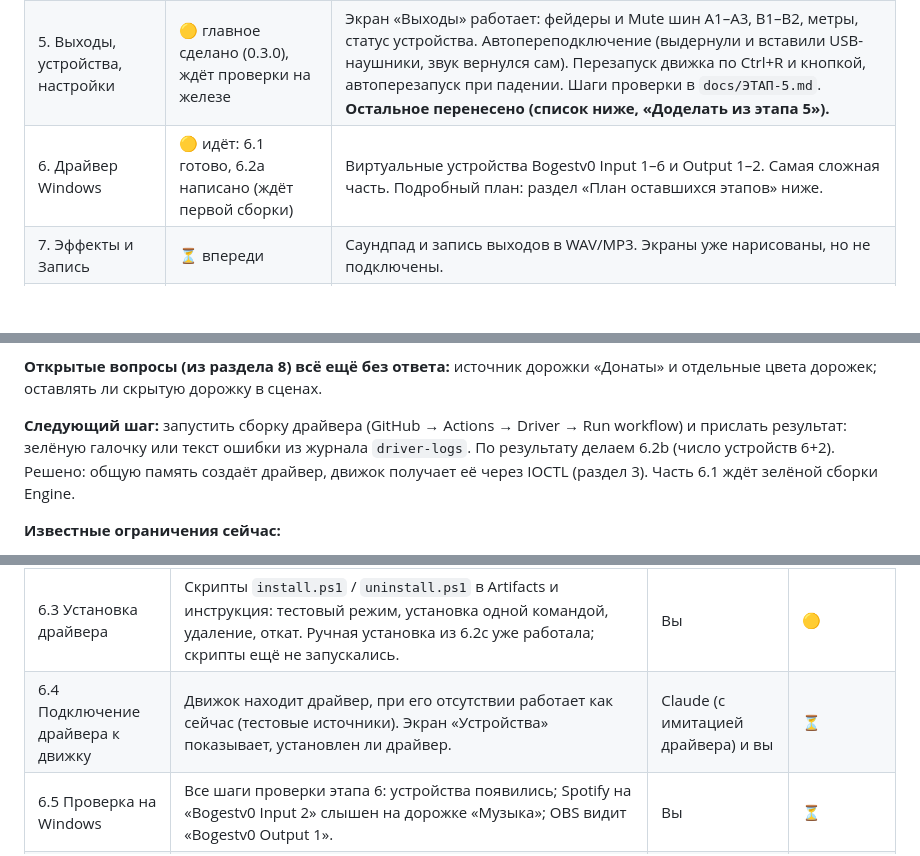
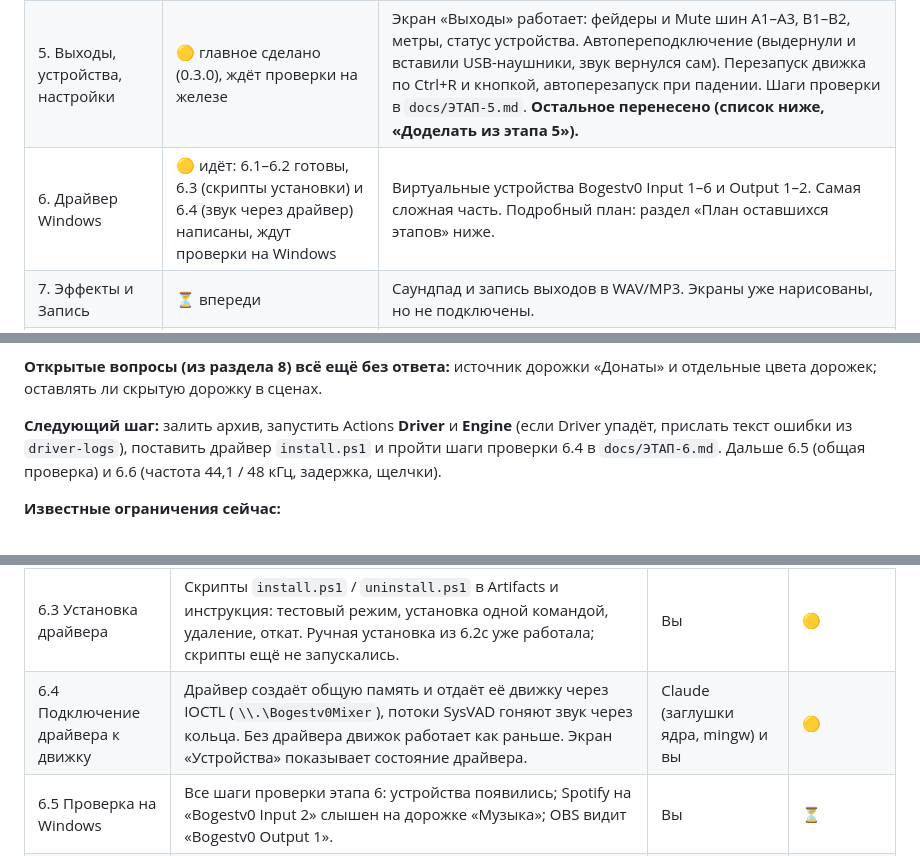
Before and after one commit to Bogestv0/Bogestv0-MIXER, a Markdown page: README.md, 3 parts joined by grey strips. Drawn GitHub-style; blank space fills up the shorter version.

```diff
--- a/README.md
+++ b/README.md
@@ -19,7 +19,7 @@ Voicemeeter Banana (VB-Audio) был только **образцом повед
 | 3. Движок + интерфейс | ✅ работает | Микшер оживлён: фейдеры, Mute, Solo, кнопки A1–B2, метры, три сцены, назначение устройств в слоты, тест-сигналы для V1–V6, сохранение настроек. Проверено на реальных устройствах (версия 0.1.0). Экран «Сцены» пока не умеет создавать и править сцены. |
 | 4. Микрофоны | ✅ работает (доп. проверка в конце) | Усиление 0…+30 дБ, фильтр низких, шумоподавление RNNoise (Мягкое / Сильное / Макс, сила 0–100 %), гейт, компрессор; экран «Микрофон» и крутилки на «Микшере» управляют звуком; сохранение и перенос старых настроек. Работа подтверждена, подробная проверка отложена до конца разработки (см. ниже «Проверить после завершения»). |
 | 5. Выходы, устройства, настройки | 🟡 главное сделано (0.3.0), ждёт проверки на железе | Экран «Выходы» работает: фейдеры и Mute шин A1–A3, B1–B2, метры, статус устройства. Автопереподключение (выдернули и вставили USB-наушники, звук вернулся сам). Перезапуск движка по Ctrl+R и кнопкой, автоперезапуск при падении. Шаги проверки в `docs/ЭТАП-5.md`. **Остальное перенесено (список ниже, «Доделать из этапа 5»).** |
-| 6. Драйвер Windows | 🟡 идёт: 6.1 готово, 6.2a написано (ждёт первой сборки) | Виртуальные устройства Bogestv0 Input 1–6 и Output 1–2. Самая сложная часть. Подробный план: раздел «План оставшихся этапов» ниже. |
+| 6. Драйвер Windows | 🟡 идёт: 6.1–6.2 готовы, 6.3 (скрипты установки) и 6.4 (звук через драйвер) написаны, ждут проверки на Windows | Виртуальные устройства Bogestv0 Input 1–6 и Output 1–2. Самая сложная часть. Подробный план: раздел «План оставшихся этапов» ниже. |
 | 7. Эффекты и Запись | ⏳ впереди | Саундпад и запись выходов в WAV/MP3. Экраны уже нарисованы, но не подключены. |
 | 8. Выпуск | ⏳ впереди | Установщик с драйвером, автозапуск, подпись драйвера и приложения. |
 
@@ -41,7 +41,7 @@ Voicemeeter Banana (VB-Audio) был только **образцом повед
 
 **Открытые вопросы (из раздела 8) всё ещё без ответа:** источник дорожки «Донаты» и отдельные цвета дорожек; оставлять ли скрытую дорожку в сценах.
 
-**Следующий шаг:** запустить сборку драйвера (GitHub → Actions → Driver → Run workflow) и прислать результат: зелёную галочку или текст ошибки из журнала `driver-logs`. По результату делаем 6.2b (число устройств 6+2). Решено: общую память создаёт драйвер, движок получает её через IOCTL (раздел 3). Часть 6.1 ждёт зелёной сборки Engine.
+**Следующий шаг:** залить архив, запустить Actions **Driver** и **Engine** (если Driver упадёт, прислать текст ошибки из `driver-logs`), поставить драйвер `install.ps1` и пройти шаги проверки 6.4 в `docs/ЭТАП-6.md`. Дальше 6.5 (общая проверка) и 6.6 (частота 44,1 / 48 кГц, задержка, щелчки).
 
 **Известные ограничения сейчас:**
 - Для работы выходов Voicemeeter должен быть закрыт, иначе он держит устройства в монопольном режиме.
@@ -215,7 +215,7 @@ Voicemeeter Banana (VB-Audio) был только **образцом повед
 | 6.1 Связь движка с драйвером | В движке: общая память с кольцевыми буферами (`engine/shm.h`). Из неё идёт звук драйвера для дорожек V1–V6, в неё движок кладёт звук шин B1 и B2. Тестовая программа изображает драйвер (`--fake-driver`). | Claude, без Windows (`--selftest`, TSan) | ✅ |
 | 6.2 Сборка драйвера в GitHub Actions | **6.2a (написано, не запускалось):** `driver.yml` скачивает закреплённую версию SysVAD, `driver/patch_sysvad.py` переименовывает поставщика и устройства в INF («Bogestv0 Input 1–4», «Bogestv0 Output 1–2»), сборка по способу Microsoft (NuGet WDK) для тестового режима. **6.2b (после первой удачной сборки):** число устройств 4+4 → 6+2 (правки на C++). Драйвер создаёт общую память и отдаёт её движку через IOCTL (решено, раздел 3). | Вы: запускаете сборку, при ошибке присылаете текст | 🟡 |
 | 6.3 Установка драйвера | Скрипты `install.ps1` / `uninstall.ps1` в Artifacts и инструкция: тестовый режим, установка одной командой, удаление, откат. Ручная установка из 6.2c уже работала; скрипты ещё не запускались. | Вы | 🟡 |
-| 6.4 Подключение драйвера к движку | Движок находит драйвер, при его отсутствии работает как сейчас (тестовые источники). Экран «Устройства» показывает, установлен ли драйвер. | Claude (с имитацией драйвера) и вы | ⏳ |
+| 6.4 Подключение драйвера к движку | Драйвер создаёт общую память и отдаёт её движку через IOCTL (`\\.\Bogestv0Mixer`), потоки SysVAD гоняют звук через кольца. Без драйвера движок работает как раньше. Экран «Устройства» показывает состояние драйвера. | Claude (заглушки ядра, mingw) и вы | 🟡 |
 | 6.5 Проверка на Windows | Все шаги проверки этапа 6: устройства появились; Spotify на «Bogestv0 Input 2» слышен на дорожке «Музыка»; OBS видит «Bogestv0 Output 1». | Вы | ⏳ |
 | 6.6 Доработки по результатам проверки | Задержка, щелчки, частота 44100 / 48000, переподключение при перезапуске движка. | Claude и вы | ⏳ |
 
```
Also changed, not shown: CHANGELOG.md (+1 -0 lines).
